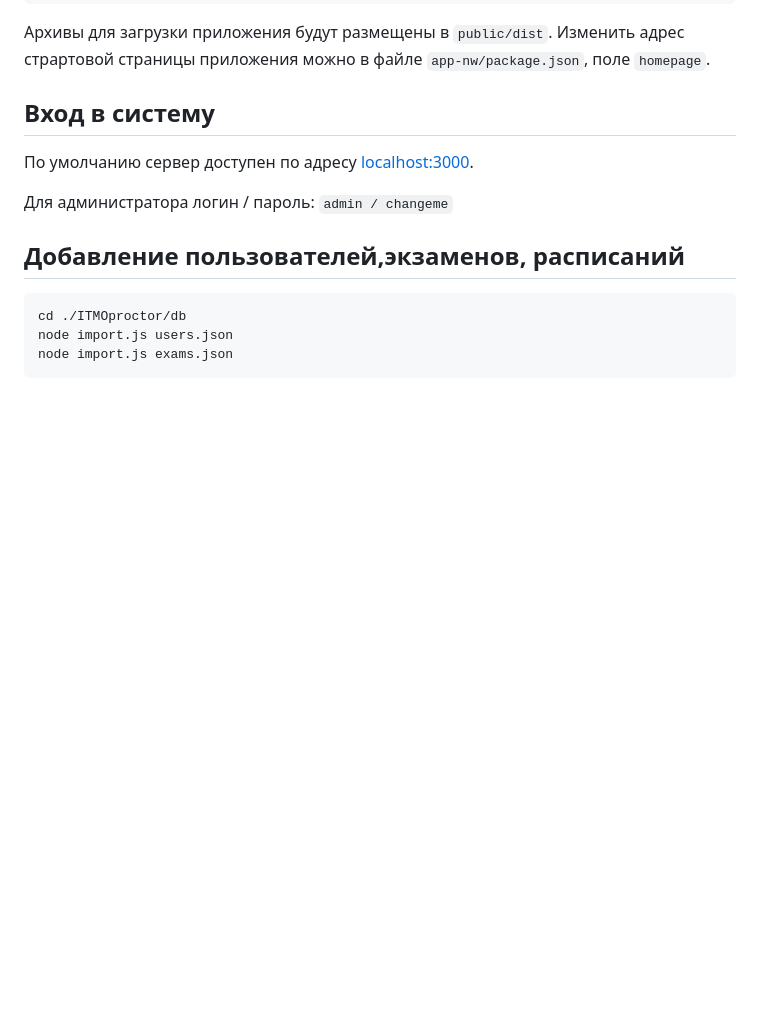
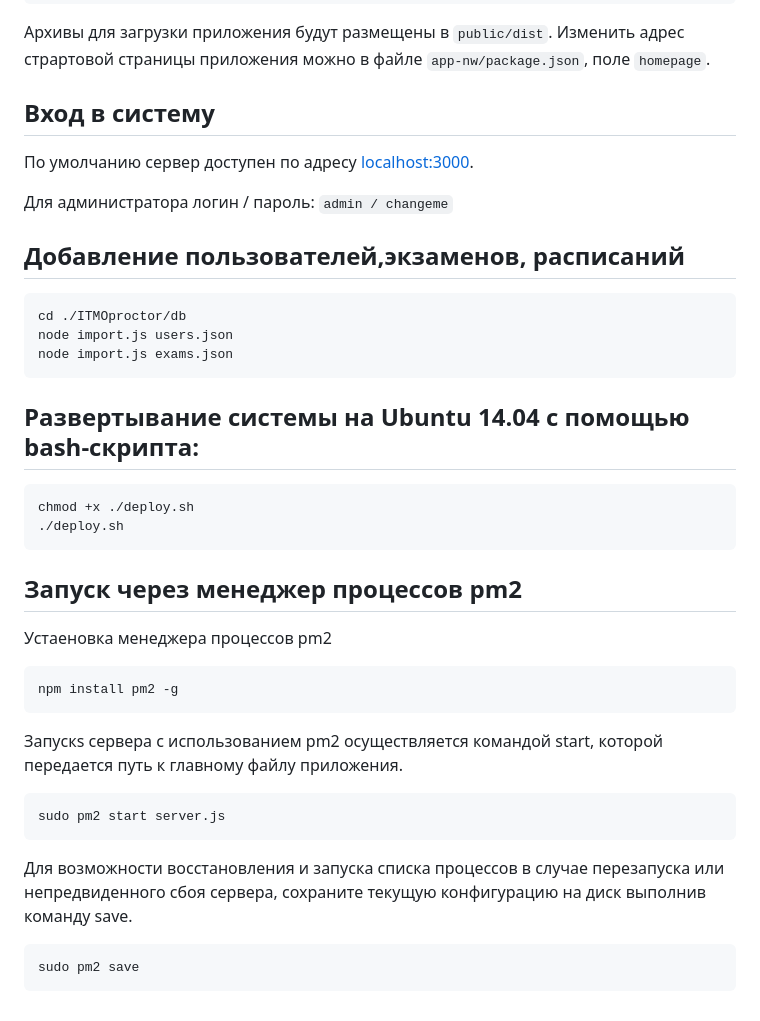
Before and after one commit to Good-win83/ITMOproctor, a Markdown page: README.md, the part around the change. Rendered like a GitHub page; blank space fills up the shorter version.

````diff
--- a/README.md
+++ b/README.md
@@ -137,3 +137,31 @@ cd ./ITMOproctor/db
 node import.js users.json
 node import.js exams.json
 ```
+
+
+## Развертывание системы на Ubuntu 14.04 с помощью bash-скрипта:
+
+```
+chmod +x ./deploy.sh
+./deploy.sh
+```
+
+## Запуск через менеджер процессов pm2
+
+Устаеновка менеджера процессов pm2
+
+```
+npm install pm2 -g
+```
+
+Запускs сервера с использованием pm2 осуществляется командой start, которой передается путь к главному файлу приложения.
+
+```
+sudo pm2 start server.js
+```
+
+Для возможности восстановления и запуска списка процессов в случае перезапуска или непредвиденного сбоя сервера, сохраните текущую конфигурацию на диск выполнив команду save.
+
+```
+sudo pm2 save
+```
````
